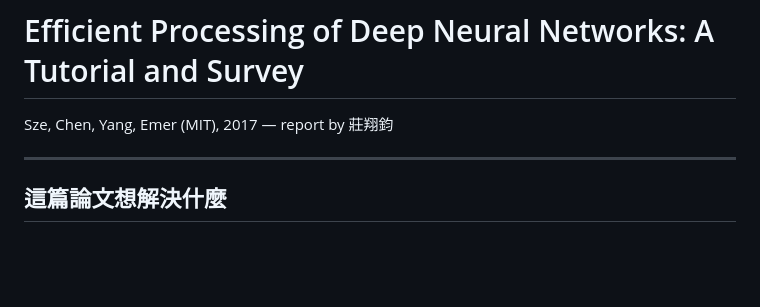
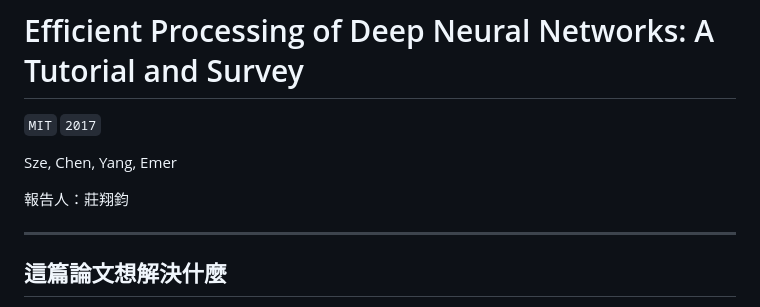
Before and after one commit to 930727fre/paper-reading-slides, a Markdown page: slides/20260921-Sze/20260921-Sze.md, the part around the change. GitHub-like rendering; blank space fills up the shorter version.

```diff
--- a/slides/20260921-Sze/20260921-Sze.md
+++ b/slides/20260921-Sze/20260921-Sze.md
@@ -12,7 +12,11 @@ description: 'MIT Sze 等人 2017 年的 DNN 硬體加速教程與綜述，從
 
 # Efficient Processing of Deep Neural Networks: A Tutorial and Survey
 
-Sze, Chen, Yang, Emer (MIT), 2017 — report by 莊翔鈞
+`MIT` `2017`
+
+Sze, Chen, Yang, Emer
+
+報告人：莊翔鈞
 
 <!--
 今天報告這篇2017年的survey,是DNN硬體加速這個領域的經典教程,
```
Also changed, not shown: slides/20260810-vlsi-cad-2026/20260810-vlsi-cad-2026.md (+3 -1 lines), slides/20260907-layer-fusion/20260907-layer-fusion.md (+7 -1 lines).
